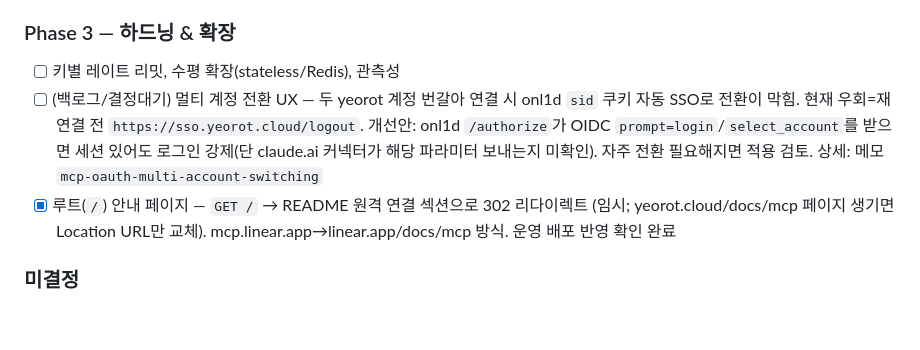
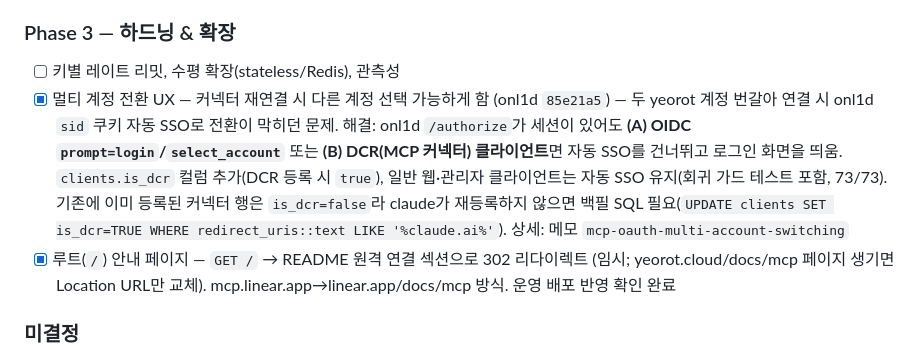
Before and after one commit to waryongc/mcp, a Markdown page: PROGRESS.md, the part around the change. Rendered like a GitHub page; blank space fills up the shorter version.

Commit message:
docs: 멀티 계정 전환 UX 완료 — 커넥터 재연결 시 계정 전환 가능 (onl1d 85e21a5)
PROGRESS.md L74 백로그 항목 종료. onl1d /authorize가 세션 있어도
prompt=login/select_account 또는 DCR(MCP 커넥터) 클라이언트면 자동 SSO를
건너뛰고 로그인 화면을 띄우도록 수정한 작업 반영.

Co-Authored-By: Claude Opus 4.8 <noreply@anthropic.com>

```diff
--- a/PROGRESS.md
+++ b/PROGRESS.md
@@ -71,7 +71,7 @@
 
 ### Phase 3 — 하드닝 & 확장
 - [ ] 키별 레이트 리밋, 수평 확장(stateless/Redis), 관측성
-- [ ] (백로그/결정대기) 멀티 계정 전환 UX — 두 yeorot 계정 번갈아 연결 시 onl1d `sid` 쿠키 자동 SSO로 전환이 막힘. 현재 우회=재연결 전 `https://sso.yeorot.cloud/logout`. 개선안: onl1d `/authorize`가 OIDC `prompt=login`/`select_account`를 받으면 세션 있어도 로그인 강제(단 claude.ai 커넥터가 해당 파라미터 보내는지 미확인). 자주 전환 필요해지면 적용 검토. 상세: 메모 `mcp-oauth-multi-account-switching`
+- [x] 멀티 계정 전환 UX — 커넥터 재연결 시 다른 계정 선택 가능하게 함 (onl1d `85e21a5`) — 두 yeorot 계정 번갈아 연결 시 onl1d `sid` 쿠키 자동 SSO로 전환이 막히던 문제. 해결: onl1d `/authorize`가 세션이 있어도 **(A) OIDC `prompt=login`/`select_account`** 또는 **(B) DCR(MCP 커넥터) 클라이언트**면 자동 SSO를 건너뛰고 로그인 화면을 띄움. `clients.is_dcr` 컬럼 추가(DCR 등록 시 `true`), 일반 웹·관리자 클라이언트는 자동 SSO 유지(회귀 가드 테스트 포함, 73/73). 기존에 이미 등록된 커넥터 행은 `is_dcr=false`라 claude가 재등록하지 않으면 백필 SQL 필요(`UPDATE clients SET is_dcr=TRUE WHERE redirect_uris::text LIKE '%claude.ai%'`). 상세: 메모 `mcp-oauth-multi-account-switching`
 - [x] 루트(`/`) 안내 페이지 — `GET /` → README 원격 연결 섹션으로 302 리다이렉트 (임시; yeorot.cloud/docs/mcp 페이지 생기면 Location URL만 교체). mcp.linear.app→linear.app/docs/mcp 방식. 운영 배포 반영 확인 완료
 
 ### 미결정
```
